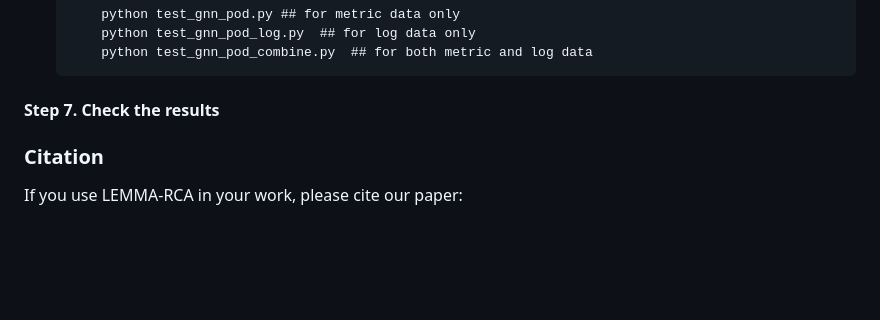
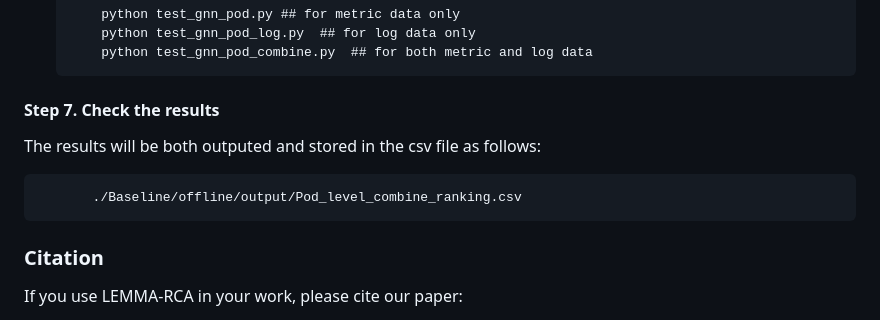
Before and after one commit to KnowledgeDiscovery/rca_baselines, a Markdown page: README.md, the part around the change. Drawn GitHub-style; blank space fills up the shorter version.

````diff
--- a/README.md
+++ b/README.md
@@ -80,7 +80,10 @@ python log_golden_frequency.py --root_path ./input_path/  --output_dir ./output_
         python test_gnn_pod_combine.py  ## for both metric and log data
     ```
 #### Step 7. Check the results
-
+The results will be both outputed and stored in the csv file as follows:
+```
+       ./Baseline/offline/output/Pod_level_combine_ranking.csv
+```
 
 
 
````
